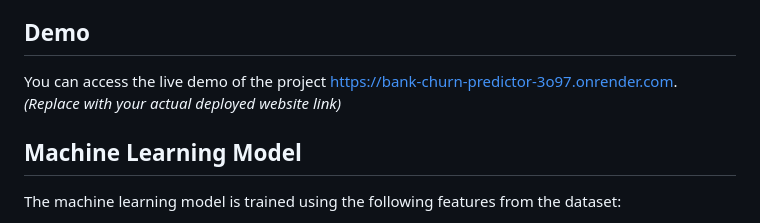
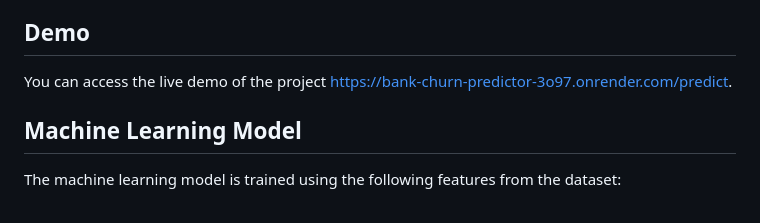
Before and after one commit to rishabh261996/bank-churn-predictor, a Markdown page: README.md, the part around the change. GitHub-like rendering.

```diff
--- a/README.md
+++ b/README.md
@@ -82,8 +82,7 @@ python app.py
 
 ## Demo
 
-You can access the live demo of the project [https://bank-churn-predictor-3o97.onrender.com](https://your-deployed-app-link.com).
-*(Replace with your actual deployed website link)*
+You can access the live demo of the project [https://bank-churn-predictor-3o97.onrender.com/predict](https://your-deployed-app-link.com).
 
 
 ## Machine Learning Model
```
